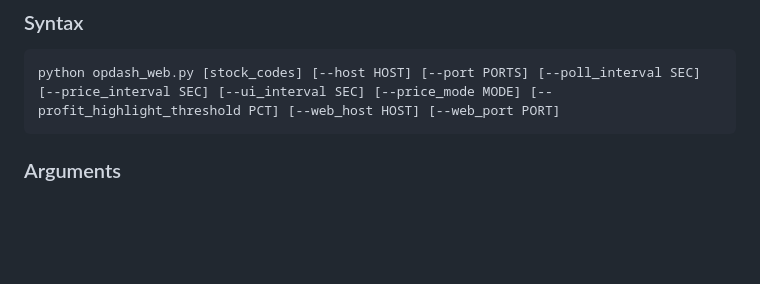
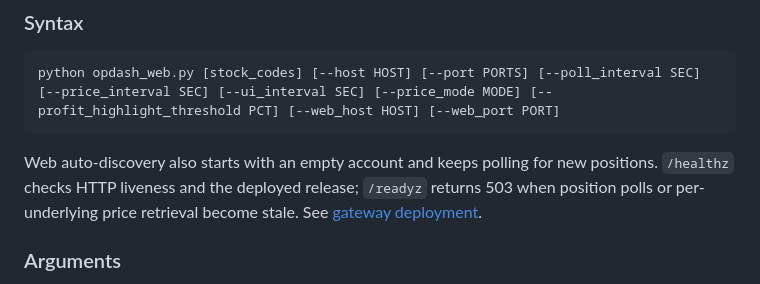
Before and after one commit to hangchow/opdash, a Markdown page: docs/usage.md, the part around the change. Drawn GitHub-style; blank space fills up the shorter version.

````diff
--- a/docs/usage.md
+++ b/docs/usage.md
@@ -127,6 +127,10 @@ python opdash.py -h
 python opdash_web.py [stock_codes] [--host HOST] [--port PORTS] [--poll_interval SEC] [--price_interval SEC] [--ui_interval SEC] [--price_mode MODE] [--profit_highlight_threshold PCT] [--web_host HOST] [--web_port PORT]
 ```
 
+Web auto-discovery also starts with an empty account and keeps polling for new positions.
+`/healthz` checks HTTP liveness and the deployed release; `/readyz` returns 503 when
+position polls or per-underlying price retrieval become stale. See [gateway deployment](deployment.md).
+
 ### Arguments
 
 - `stock_codes`: optional, comma-separated stock codes such as `US.AAPL`, `HK.00700`, `HK.TCH`. Omit it to show every option held in the account: the underlyings are discovered from the option positions (union across ports) and re-discovered on every poll, so panels are added and removed at runtime as positions open and close — no restart needed. Passing codes explicitly keeps the panel set fixed
````
Also changed, not shown: docs/deployment.md (+17 -5 lines).
